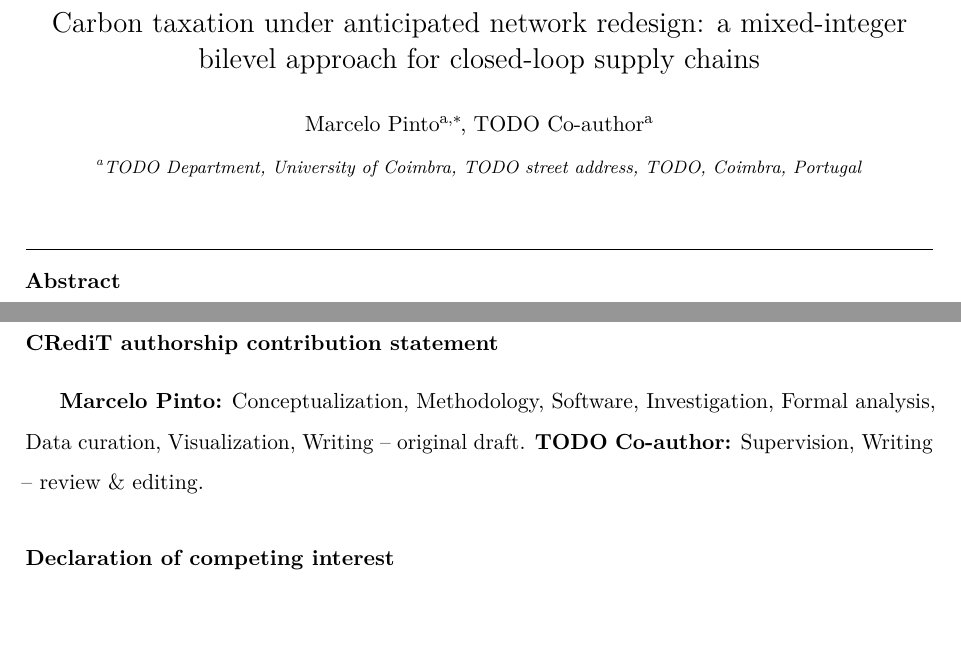
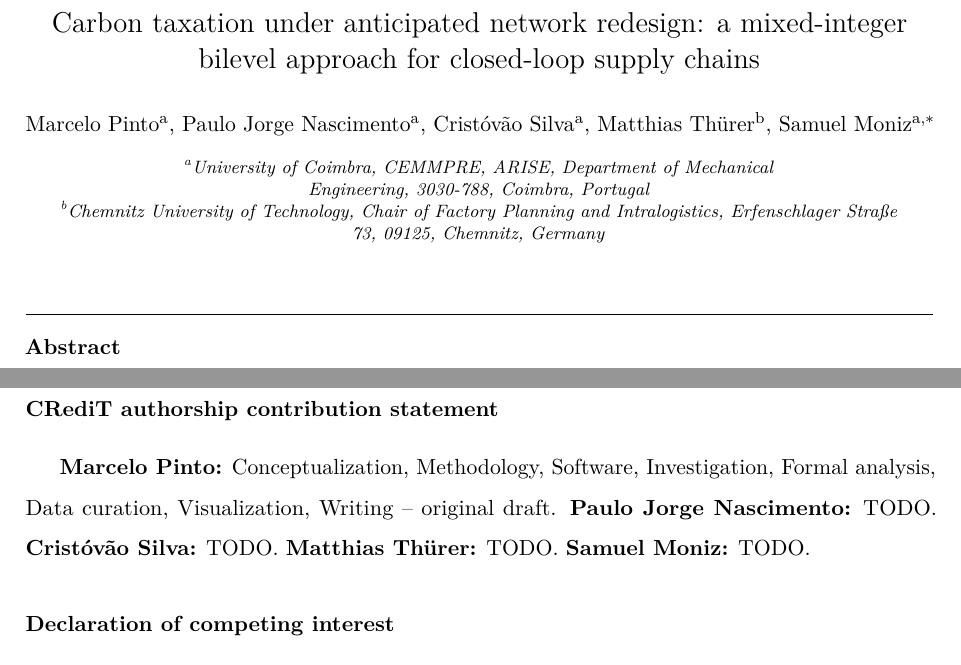
Before and after one commit to marceloalmeidapinto1998/bilevel_carbon-tax_clsc, a LaTeX paper (paper/main.tex): two parts of pages 1 and 22 of 26, joined at a grey line, cut so that both start at the same text, the shorter picture padded with empty space. Compiled offline with pdfLaTeX.

Commit message:
Add the authors and affiliations, with Samuel Moniz as corresponding author
Co-Authored-By: Claude Sonnet 5.5 <noreply@anthropic.com>

```diff
--- a/paper/main.tex
+++ b/paper/main.tex
@@ -56,16 +56,24 @@
 
 \title{Carbon taxation under anticipated network redesign: a mixed-integer bilevel approach for closed-loop supply chains}
 
-%% TODO(author): complete the author list, affiliations, ORCID iDs and the corresponding e-mail address.
-\author[uc]{Marcelo Pinto\corref{cor1}}
-\ead{TODO@uc.pt}
+%% Authors and affiliations as in Pinto et al. (2024, Computers & Operations Research 165, 106592) and Nascimento et al. (2024, EJOR 317, 92--110).
+%% TODO(author): ORCID iDs.
+\author[uc]{Marcelo Pinto}
+\author[uc]{Paulo Jorge Nascimento}
+\author[uc]{Crist\'{o}v\~{a}o Silva}
+\author[tuc]{Matthias Th\"{u}rer}
+\author[uc]{Samuel Moniz\corref{cor1}}
+\ead{samuel.moniz@dem.uc.pt}
 \cortext[cor1]{Corresponding author.}
-\author[uc]{TODO Co-author}
-\affiliation[uc]{organization={TODO Department, University of Coimbra},
-            addressline={TODO street address},
-            postcode={TODO},
+\affiliation[uc]{organization={University of Coimbra, CEMMPRE, ARISE, Department of Mechanical Engineering},
+            postcode={3030-788},
             city={Coimbra},
             country={Portugal}}
+\affiliation[tuc]{organization={Chemnitz University of Technology, Chair of Factory Planning and Intralogistics},
+            addressline={Erfenschlager Stra\ss{}e 73},
+            postcode={09125},
+            city={Chemnitz},
+            country={Germany}}
 
 \begin{abstract}
 A carbon tax reduces emissions only through the decisions it changes, and an operator that redesigns its supply chain responds in discrete steps. Supply chain studies mostly take the carbon price as given; bilevel tax models mostly treat the response as continuous. We formulate a bilevel program in which a regulator sets a continuous tax and the operator solves a mixed-integer closed-loop supply chain (CLSC) design problem. We prove that an optimal tax lies at the lowest admissible tax or at a switching price, where the operator changes its network, and that the tax bill as a share of cost there is invariant to the scale of the emission factors. Enumerating the switching prices traces the response of emissions to the tax; an adapted bounding procedure still bounds the optimum when the operator's problem resists exact solution. On instances calibrated to an electronics producer, the optimal tax attains most of the abatement any network allows, mainly through remanufacturing and cleaner technology, whereas a fixed tax at the European Union allowance price pays more for the same abatement or abates less.
@@ -646,7 +654,7 @@ These results rest on deterministic data, one case study and emission intensitie
 %% Declarations required by the EJOR Guide for Authors (single-anonymized review: they stay in the manuscript).
 \section*{CRediT authorship contribution statement}
 %% TODO(author): adapt to the actual contributions of every author.
-\textbf{Marcelo Pinto:} Conceptualization, Methodology, Software, Investigation, Formal analysis, Data curation, Visualization, Writing -- original draft. \textbf{TODO Co-author:} Supervision, Writing -- review \& editing.
+\textbf{Marcelo Pinto:} Conceptualization, Methodology, Software, Investigation, Formal analysis, Data curation, Visualization, Writing -- original draft. \textbf{Paulo Jorge Nascimento:} TODO. \textbf{Crist\'{o}v\~{a}o Silva:} TODO. \textbf{Matthias Th\"{u}rer:} TODO. \textbf{Samuel Moniz:} TODO.
 
 \section*{Declaration of competing interest}
 %% TODO(author): confirm.
```
Also changed, not shown: paper/cover_letter.tex (+2 -2 lines), paper/README.md.
